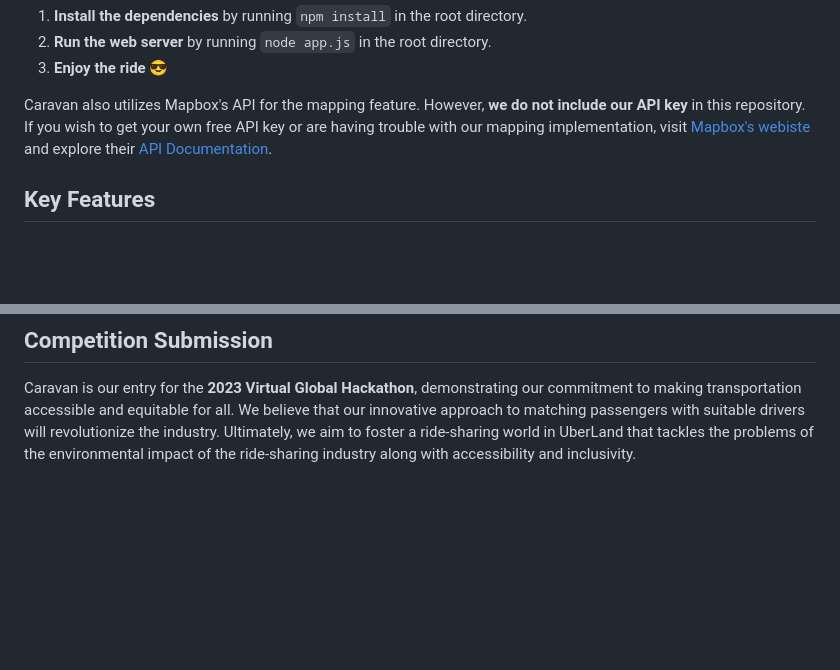
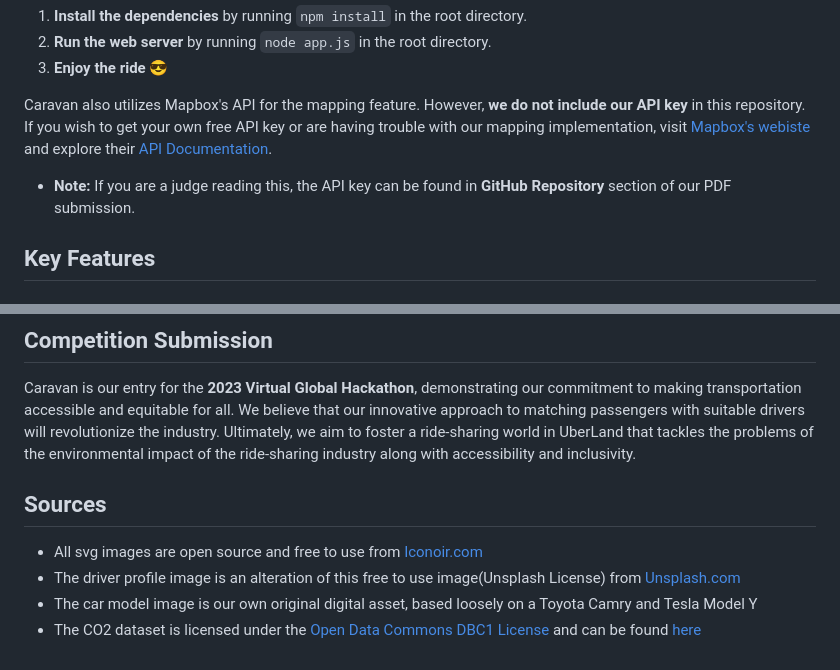
Before and after one commit to Bean0-0/UberHackathon, a Markdown page: README.md, 2 parts joined by grey strips. Rendered like a GitHub page; blank space fills up the shorter version.

Commit message:
final touches to readme

```diff
--- a/README.md
+++ b/README.md
@@ -12,6 +12,7 @@ Here are the steps for set up, assuming you have installed Node
 3. **Enjoy the ride 😎**
 
 Caravan also utilizes Mapbox's API for the mapping feature. However, **we do not include our API key** in this repository. If you wish to get your own free API key or are having trouble with our mapping implementation, visit [Mapbox's webiste](https://www.mapbox.com/) and explore their [API Documentation](https://docs.mapbox.com/api/overview/).
+ - **Note:** If you are a judge reading this, the API key can be found in **GitHub Repository** section of our PDF submission.
 
 ## Key Features
 ### 1. Accessibility Accommodations
@@ -46,3 +47,9 @@ Having a scoring system informs users on the ecological footprint of their rides
 ## Competition Submission
 Caravan is our entry for the **2023 Virtual Global Hackathon**, demonstrating our commitment to making transportation accessible and equitable for all. We believe that our innovative approach to matching passengers with suitable drivers will revolutionize the industry.
 Ultimately, we aim to foster a ride-sharing world in UberLand that tackles the problems of the environmental impact of the ride-sharing industry along with accessibility and inclusivity.
+
+## Sources
+- All svg images are open source and free to use from [Iconoir.com](https://iconoir.com/)
+- The driver profile image is an alteration of this free to use image(Unsplash License) from [Unsplash.com](https://unsplash.com/photos/ARBQCe2GrjQ)
+- The car model image is our own original digital asset, based loosely on a Toyota Camry and Tesla Model Y
+- The CO2 dataset is licensed under the [Open Data Commons DBC1 License](https://opendatacommons.org/licenses/dbcl/1-0/) and can be found [here](https://www.kaggle.com/datasets/debajyotipodder/co2-emission-by-vehicles)
```
